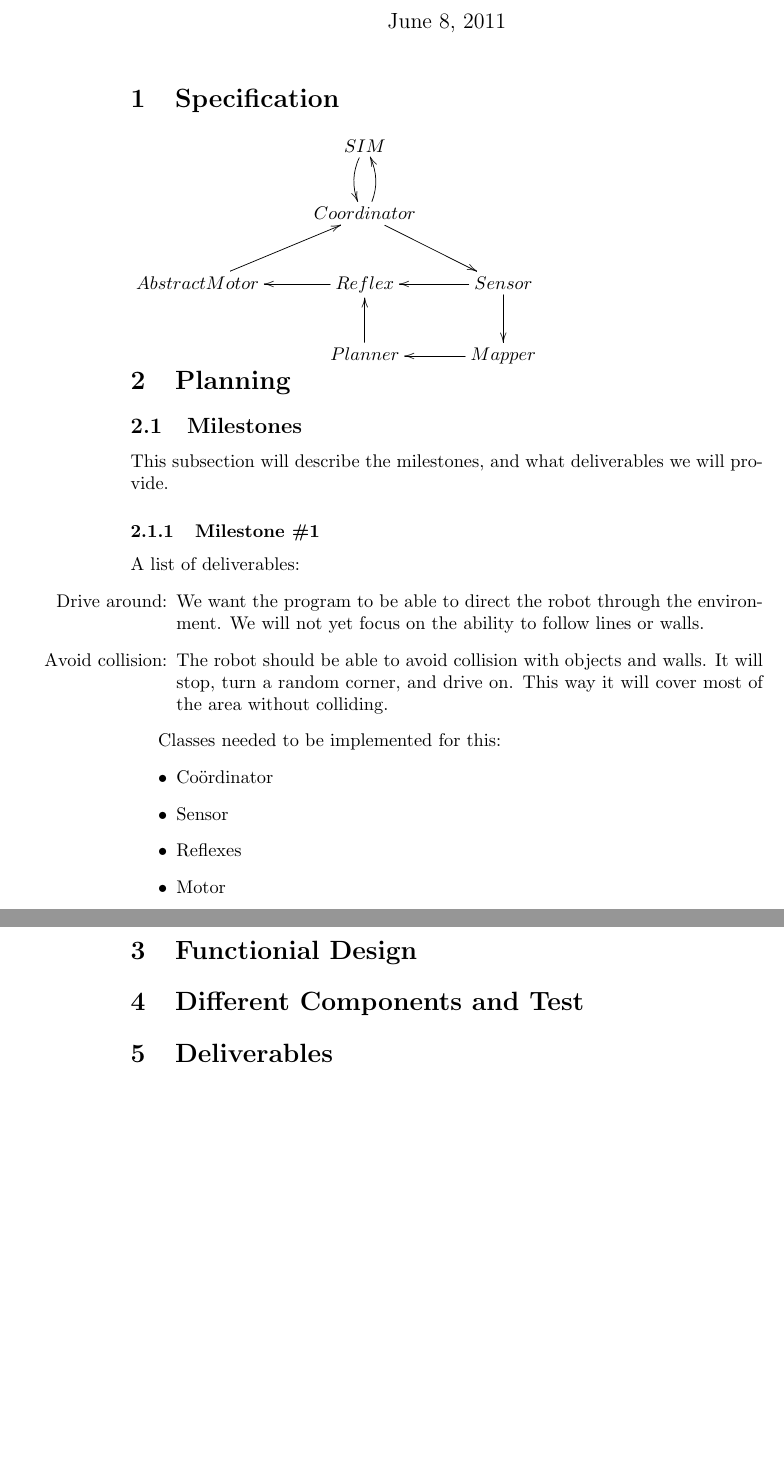
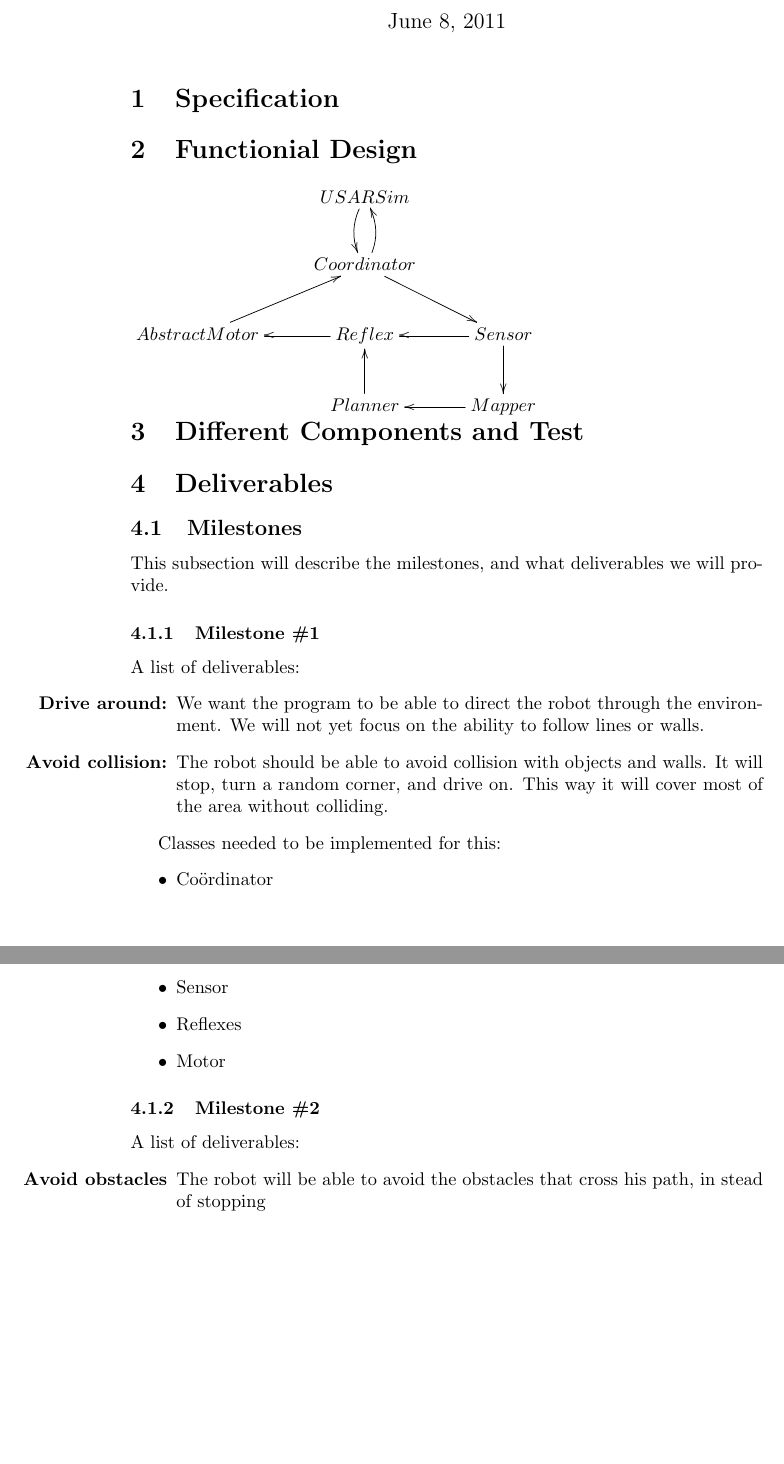
Before and after one commit to JJWTimmer/AP2DX, a LaTeX document (werkplan/werkplan.tex, which reads werkplan/milestones.tex): two parts of pages 1 and 2 of 2, joined at a grey line, cut so that both start at the same text, the shorter picture padded with empty space. Compiled offline with pdfLaTeX.

Commit message:
changed werkplan.tex

```diff
--- a/werkplan/milestones.tex
+++ b/werkplan/milestones.tex
@@ -4,10 +4,10 @@ This subsection will describe the milestones, and what deliverables we will prov
 \subsubsection{Milestone \#1}
 A list of deliverables:
 \begin{itemize}
-\item[Drive around:] We want the program to be able to direct
+\boldItem{Drive around:} We want the program to be able to direct
 the robot through the environment. We will not yet focus on the ability to
 follow lines or walls.
-\item[Avoid collision:] The robot should be able to avoid collision with objects
+\boldItem{Avoid collision:} The robot should be able to avoid collision with objects
 and walls. It will stop, turn a random corner, and drive on. This way it will
 cover most of the area without colliding.
 \end{itemize}
@@ -19,3 +19,10 @@ Classes needed to be implemented for this:
 \item Reflexes
 \item Motor
 \end{itemize}
+
+\subsubsection{Milestone \#2}
+A list of deliverables:
+\begin{itemize}
+\boldItem{Avoid obstacles} The robot will be able to avoid the obstacles that
+cross his path, in stead of stopping
+\end{itemize}
--- a/werkplan/werkplan.tex
+++ b/werkplan/werkplan.tex
@@ -3,6 +3,8 @@
 \usepackage[all]{xy}
 \usepackage{verbatim}
 
+%\renewcommand{\item[]}{\textbf{}}
+\newcommand{\boldItem}[1]{\item[\textbf{#1}]}
 
 \title{Draft Workplan}
 \author{Waddie Assal \and Jeroen Rooijmans \and Jasper Timmer \and Maarten de Waard \and Maarten Inja}
@@ -12,17 +14,14 @@
 \maketitle
 
 \section{Specification}
+
+\section{Functionial Design}
 \xymatrix{
- & SIM \ar@/_/[d] &  \\
+ & USARSim \ar@/_/[d] &  \\
  & Coordinator \ar@/_/[u] \ar[dr] & \\
 Abstract Motor \ar[ur] & Reflex \ar[l]  & Sensor \ar[l] \ar[d] \\
 & Planner \ar[u] & Mapper \ar[l] }
 
-\section{Planning}
-\input{milestones}
-
-\section{Functionial Design}
-
 \section{Different Components and Test}
 
 \section{Deliverables}
```
Also changed, not shown: werkplan/werkplan.pdf, werkplan/werkplan.tex (1 more changed lines), 2 other files.
